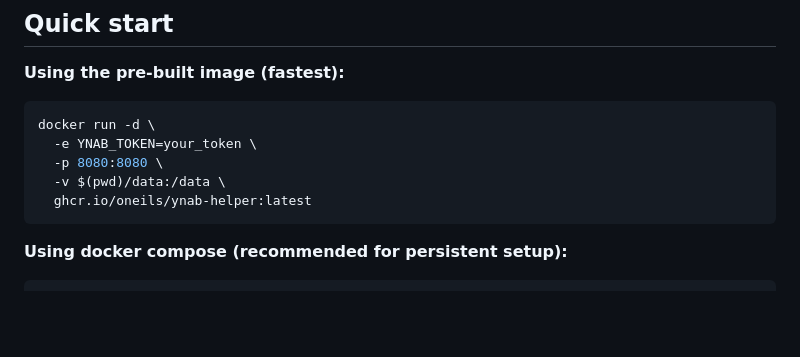
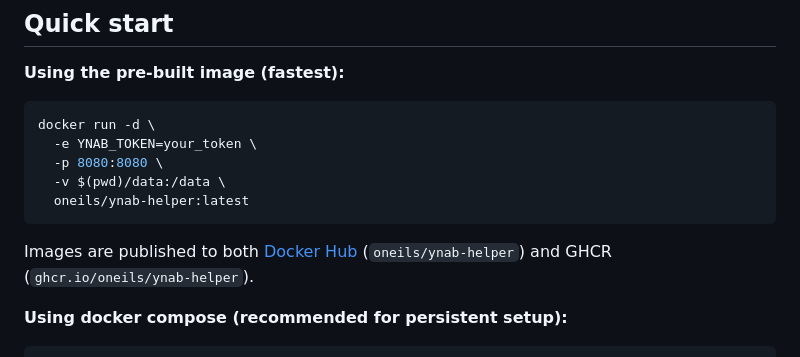
Before and after one commit to oneils/ynab-helper, a Markdown page: README.md, the part around the change. Drawn GitHub-style; blank space fills up the shorter version.

Commit message:
docs: add Docker Hub image reference to quick start

````diff
--- a/README.md
+++ b/README.md
@@ -49,8 +49,10 @@ docker run -d \
   -e YNAB_TOKEN=your_token \
   -p 8080:8080 \
   -v $(pwd)/data:/data \
-  ghcr.io/oneils/ynab-helper:latest
+  oneils/ynab-helper:latest
 ```
+
+Images are published to both [Docker Hub](https://hub.docker.com/r/oneils/ynab-helper) (`oneils/ynab-helper`) and GHCR (`ghcr.io/oneils/ynab-helper`).
 
 **Using docker compose (recommended for persistent setup):**
 
````
